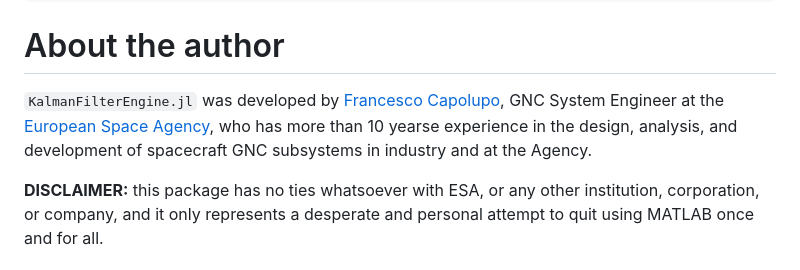
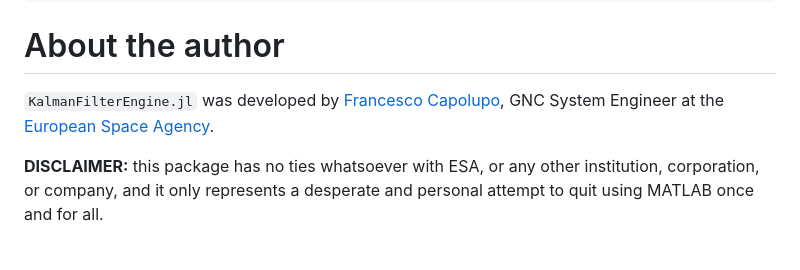
Before and after one commit to FraCpl/KalmanFilterEngine.jl, a Markdown page: docs/src/index.md, the part around the change. Rendered like a GitHub page.

````diff
--- a/docs/src/index.md
+++ b/docs/src/index.md
@@ -210,8 +210,7 @@ Pages   = ["ekf.jl", "udekf.jl", "ukf.jl", "srukf.jl", "utils.jl"]
 
 # About the author
 ```KalmanFilterEngine.jl``` was developed by [Francesco Capolupo](https://www.linkedin.com/in/francescocapolupo/),
-GNC System Engineer at the [European Space Agency](https://esa.int), who has more than 10 yearse experience in the
-design, analysis, and development of spacecraft GNC subsystems in industry and at the Agency.
+GNC System Engineer at the [European Space Agency](https://esa.int).
 
 **DISCLAIMER:** this package has no ties whatsoever with ESA, or any other institution, corporation,
  or company, and it only represents a desperate and personal attempt to quit using MATLAB once and for all.
````
